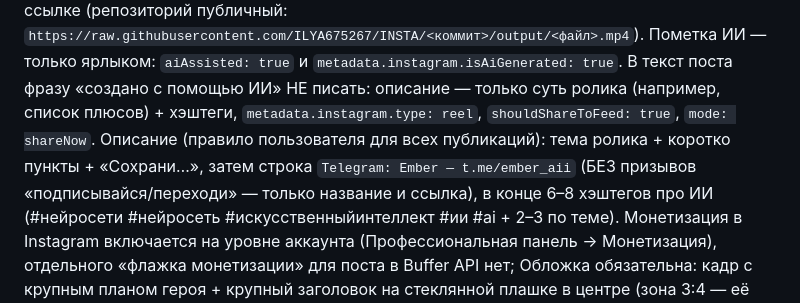
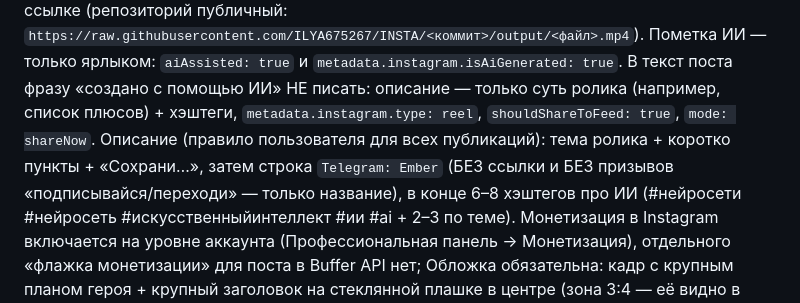
Before and after one commit to ILYA675267/INSTA, a Markdown page: CLAUDE.md, the part around the change. Drawn GitHub-style.

Commit message:
CLAUDE.md: caption shows only 'Telegram: Ember', no link
Co-Authored-By: Claude Opus 5.5 <noreply@anthropic.com>
Claude-Session: https://claude.ai/code/session_01LuywcrQ8m81kgBJWFdLMy8

```diff
--- a/CLAUDE.md
+++ b/CLAUDE.md
@@ -75,7 +75,7 @@ GraphQL `https://api.buffer.com/graphql`. Организация `6ac7e4ff283372
 «создано с помощью ИИ» НЕ писать: описание — только суть ролика (например, список плюсов) + хэштеги,
 `metadata.instagram.type: reel`, `shouldShareToFeed: true`, `mode: shareNow`.
 Описание (правило пользователя для всех публикаций): тема ролика + коротко пункты + «Сохрани…», затем строка
-`Telegram: Ember — t.me/ember_aii` (БЕЗ призывов «подписывайся/переходи» — только название и ссылка), в конце 6–8 хэштегов
+`Telegram: Ember` (БЕЗ ссылки и БЕЗ призывов «подписывайся/переходи» — только название), в конце 6–8 хэштегов
 про ИИ (#нейросети #нейросеть #искусственныйинтеллект #ии #ai + 2–3 по теме). Монетизация в Instagram включается
 на уровне аккаунта (Профессиональная панель → Монетизация), отдельного «флажка монетизации» для поста в Buffer API нет;
 Обложка обязательна: кадр с крупным планом героя + крупный заголовок на стеклянной плашке в центре (зона 3:4 — её видно
```
